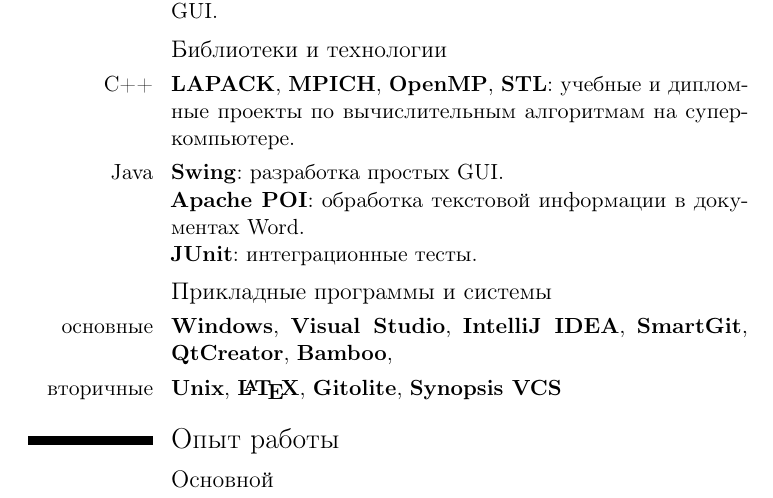
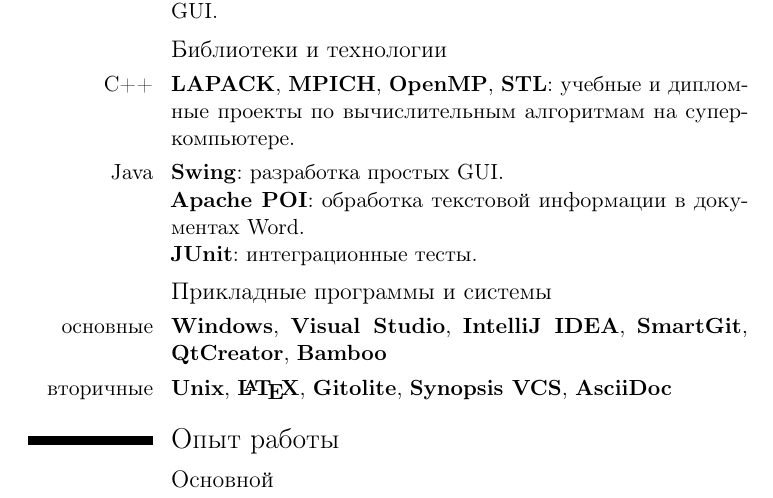
Before and after one commit to mirrada/cv, a LaTeX CV (matrosova-cv-rus.tex): part of page 1 of 3, cut so that both start at the same text. Compiled offline with pdfLaTeX.

Commit message:
[~+] Fix misprint, add asciidoc

```diff
--- a/matrosova-cv-rus.tex
+++ b/matrosova-cv-rus.tex
@@ -33,10 +33,10 @@
 \subsection{Прикладные программы и системы}
 
 \cvitem{основные}{
-	\textbf{Windows}, \textbf{Visual Studio}, \textbf{IntelliJ IDEA}, \textbf{SmartGit}, \textbf{QtCreator}, \textbf{Bamboo},
+	\textbf{Windows}, \textbf{Visual Studio}, \textbf{IntelliJ IDEA}, \textbf{SmartGit}, \textbf{QtCreator}, \textbf{Bamboo}
 }
 \cvitem{вторичные}{
-	\textbf{Unix}, \textbf{\LaTeX}, \textbf{Gitolite}, \textbf{Synopsis VCS}
+	\textbf{Unix}, \textbf{\LaTeX}, \textbf{Gitolite}, \textbf{Synopsis VCS}, \textbf{AsciiDoc}
 }
 
 
```
